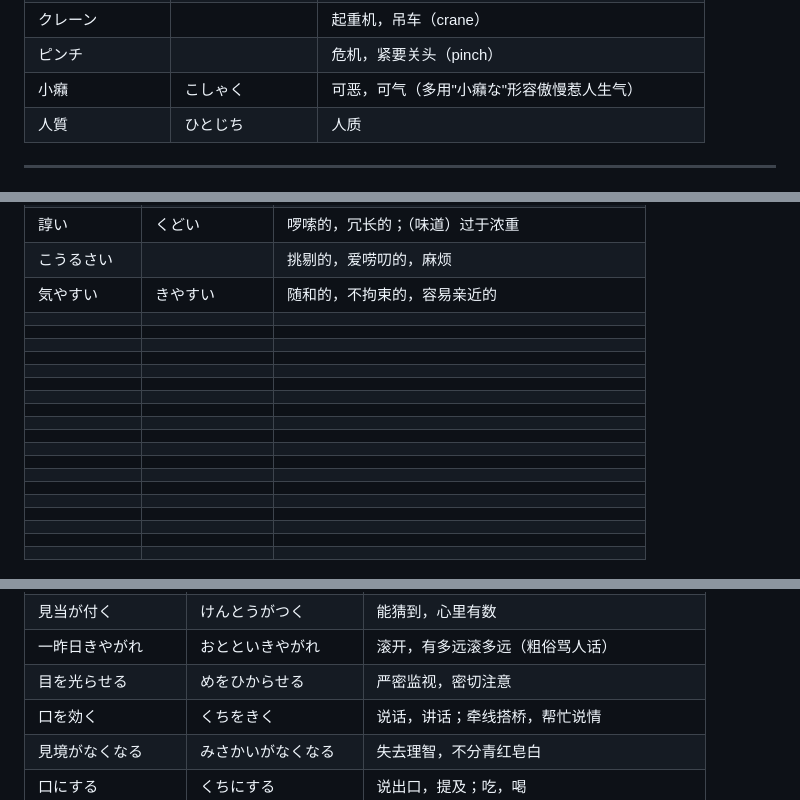
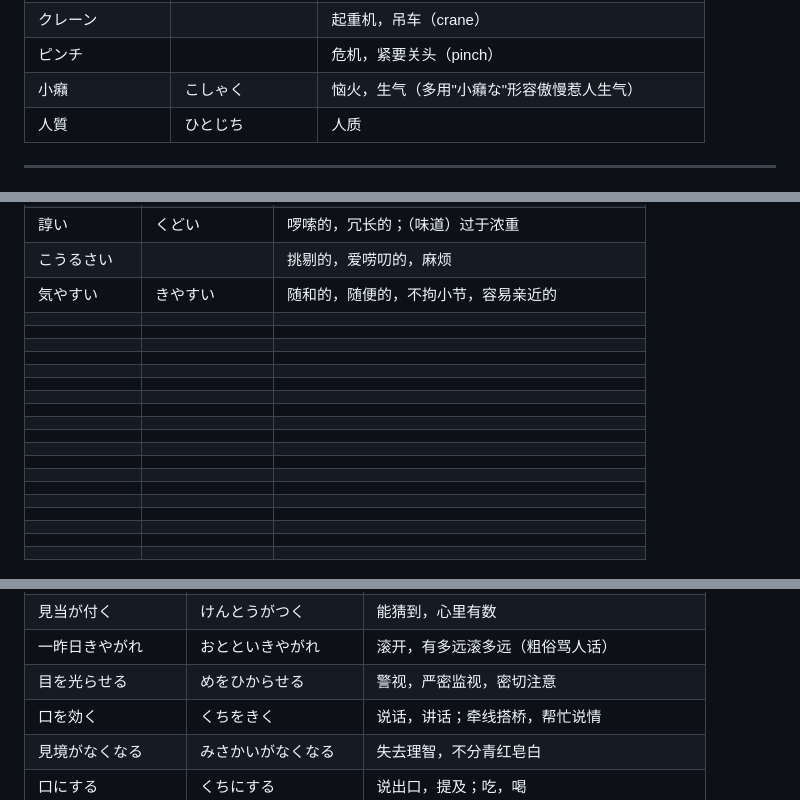
Before and after one commit to xingOct21/Tango, a Markdown page: word.md, 3 parts joined by grey strips. Rendered like a GitHub page.

```diff
--- a/word.md
+++ b/word.md
@@ -172,7 +171,7 @@
 |半ば|なかば|一半；中途，途中|
 |クレーン||起重机，吊车（crane）|
 |ピンチ||危机，紧要关头（pinch）|
-|小癪|こしゃく|可恶，可气（多用"小癪な"形容傲慢惹人生气）|
+|小癪|こしゃく|恼火，生气（多用"小癪な"形容傲慢惹人生气）|
 |人質|ひとじち|人质|
 
 
@@ -336,7 +335,7 @@
 |暑苦しい|あつくるしい|闷热难耐的|
 |諄い|くどい|啰嗦的，冗长的；（味道）过于浓重|
 |こうるさい||挑剔的，爱唠叨的，麻烦|
-|気やすい|きやすい|随和的，不拘束的，容易亲近的|
+|気やすい|きやすい|随和的，随便的，不拘小节，容易亲近的|
 ||||
 ||||
 ||||
@@ -470,7 +468,7 @@
 |ケチを付ける|ケチをつける|挑毛病，找茬，泼冷水|
 |見当が付く|けんとうがつく|能猜到，心里有数|
 |一昨日きやがれ|おとといきやがれ|滚开，有多远滚多远（粗俗骂人话）|
-|目を光らせる|めをひからせる|严密监视，密切注意|
+|目を光らせる|めをひからせる|警视，严密监视，密切注意|
 |口を効く|くちをきく|说话，讲话；牵线搭桥，帮忙说情|
 |見境がなくなる|みさかいがなくなる|失去理智，不分青红皂白|
 |口にする|くちにする|说出口，提及；吃，喝|
```
Also changed, not shown: other parts of word.md (+1 -3 lines).
